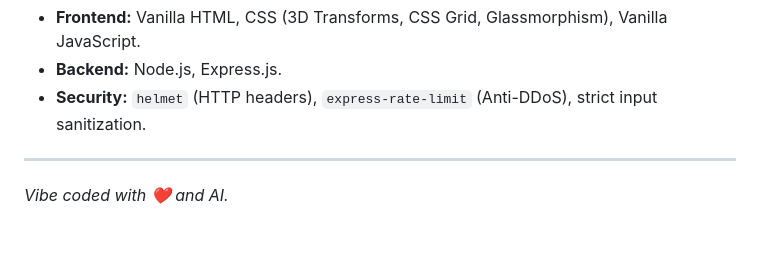
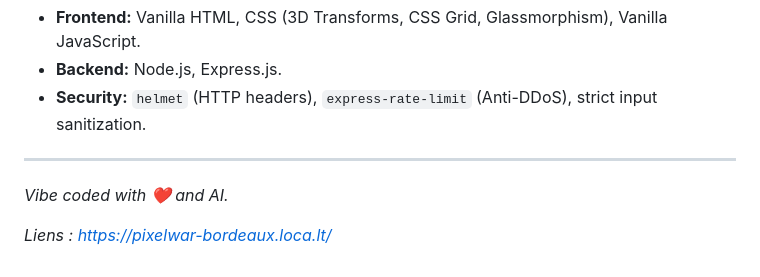
Before and after one commit to Striploos/pixel-war-Bordeaux, a Markdown page: README.md, the part around the change. Rendered like a GitHub page; blank space fills up the shorter version.

Commit message:
Add link to project site in README

```diff
--- a/README.md
+++ b/README.md
@@ -65,3 +65,5 @@ npx cloudflared tunnel --url http://localhost:3000
 
 ---
 *Vibe coded with ❤️ and AI.*
+
+*Liens : https://pixelwar-bordeaux.loca.lt/*
```
